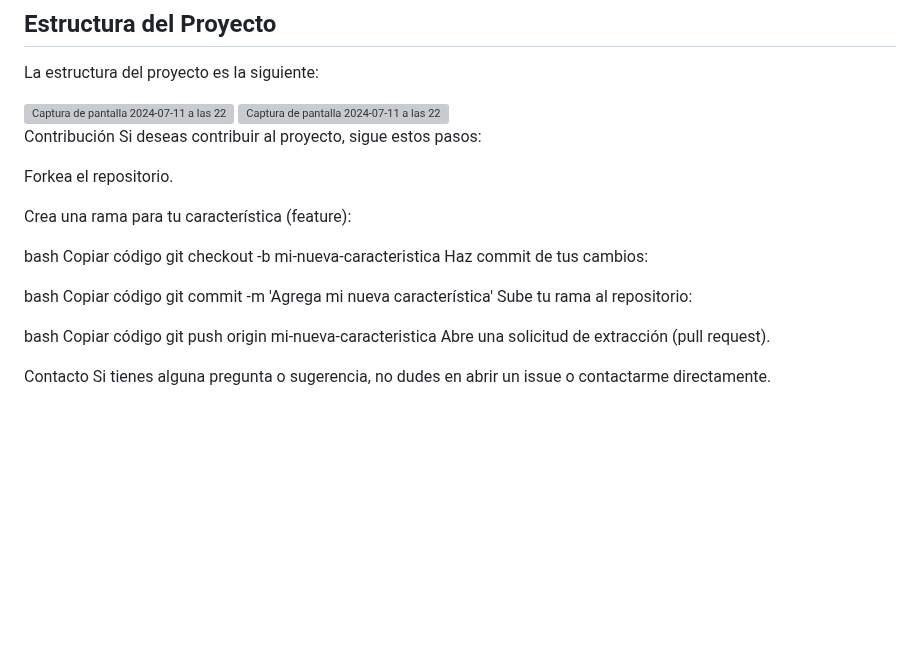
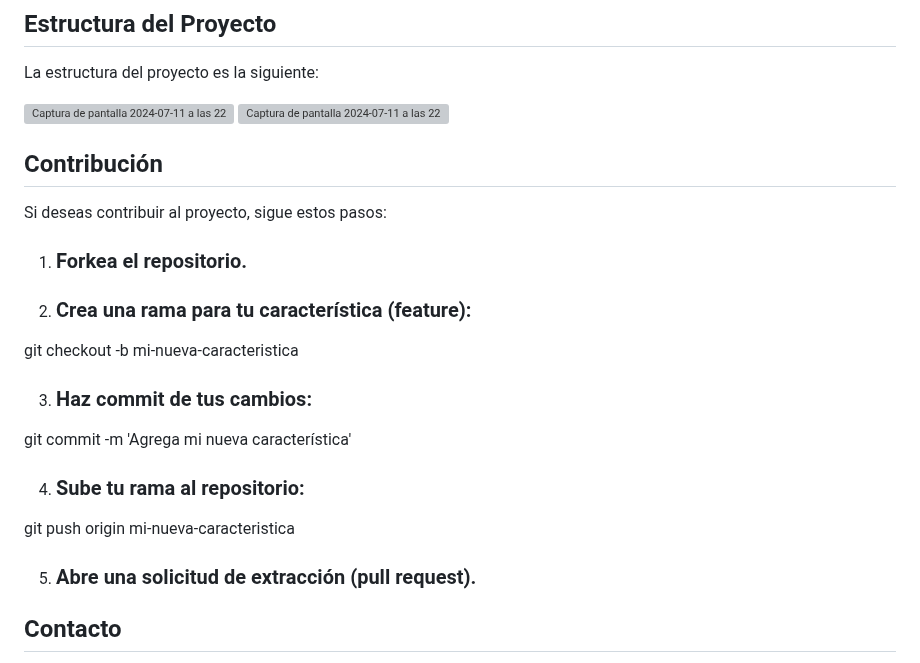
Before and after one commit to Tongaston/Practicas-JavaScript, a Markdown page: README.md, the part around the change. Rendered like a GitHub page; blank space fills up the shorter version; grey boxes are pictures that could not be loaded.

```diff
--- a/README.md
+++ b/README.md
@@ -62,27 +62,26 @@ La estructura del proyecto es la siguiente:
 <img width="712" alt="Captura de pantalla 2024-07-11 a las 22 16 22" src="https://github.com/user-attachments/assets/f3a4eb85-5306-4b35-acdc-ad9072f8aa97">
 <img width="708" alt="Captura de pantalla 2024-07-11 a las 22 16 47" src="https://github.com/user-attachments/assets/9ca49e03-f33f-4643-b8d3-099d18565db3">
 
-Contribución
+## Contribución
+
 Si deseas contribuir al proyecto, sigue estos pasos:
 
-Forkea el repositorio.
+1. ### Forkea el repositorio.
 
-Crea una rama para tu característica (feature):
+2. ### Crea una rama para tu característica (feature):
 
-bash
-Copiar código
 git checkout -b mi-nueva-caracteristica
-Haz commit de tus cambios:
 
-bash
-Copiar código
+3. ### Haz commit de tus cambios:
+
 git commit -m 'Agrega mi nueva característica'
-Sube tu rama al repositorio:
 
-bash
-Copiar código
+4. ### Sube tu rama al repositorio:
+
 git push origin mi-nueva-caracteristica
-Abre una solicitud de extracción (pull request).
 
-Contacto
+5. ### Abre una solicitud de extracción (pull request).
+
+## Contacto
+
 Si tienes alguna pregunta o sugerencia, no dudes en abrir un issue o contactarme directamente.
```
